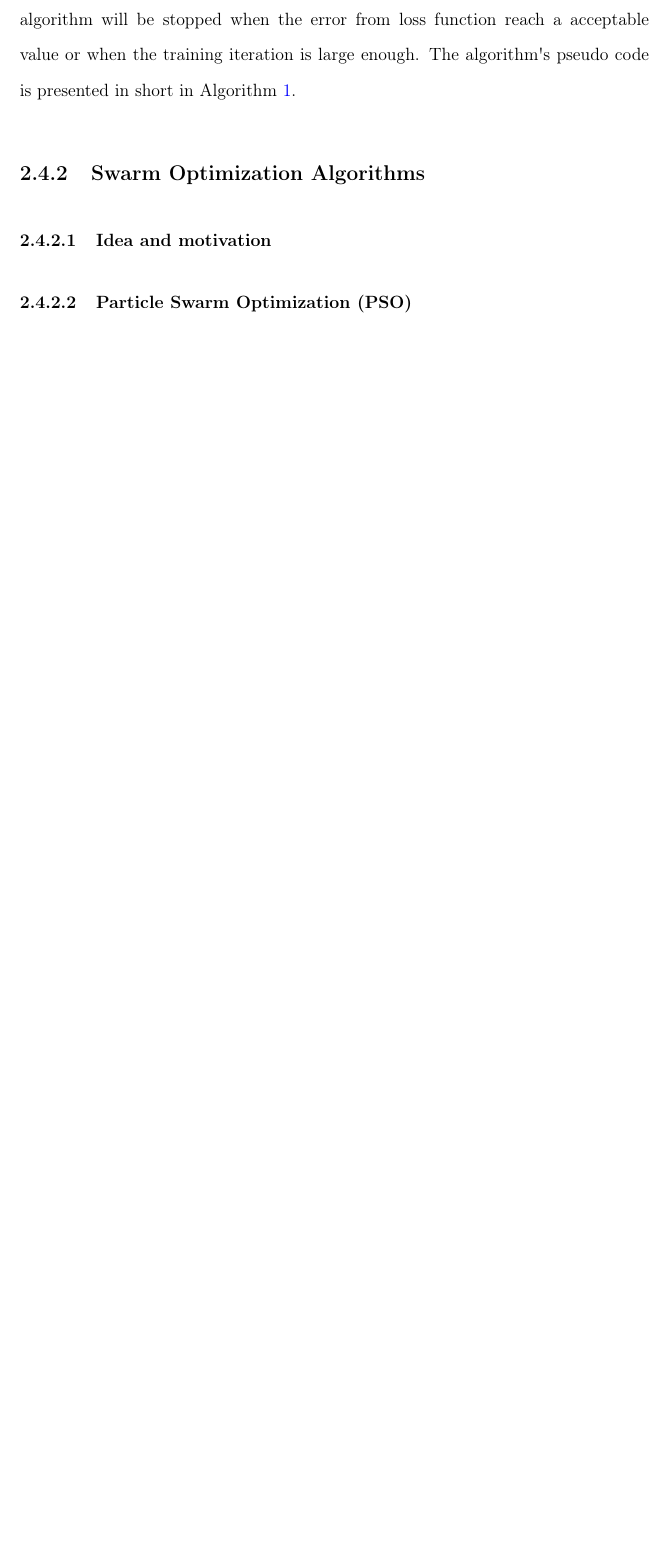
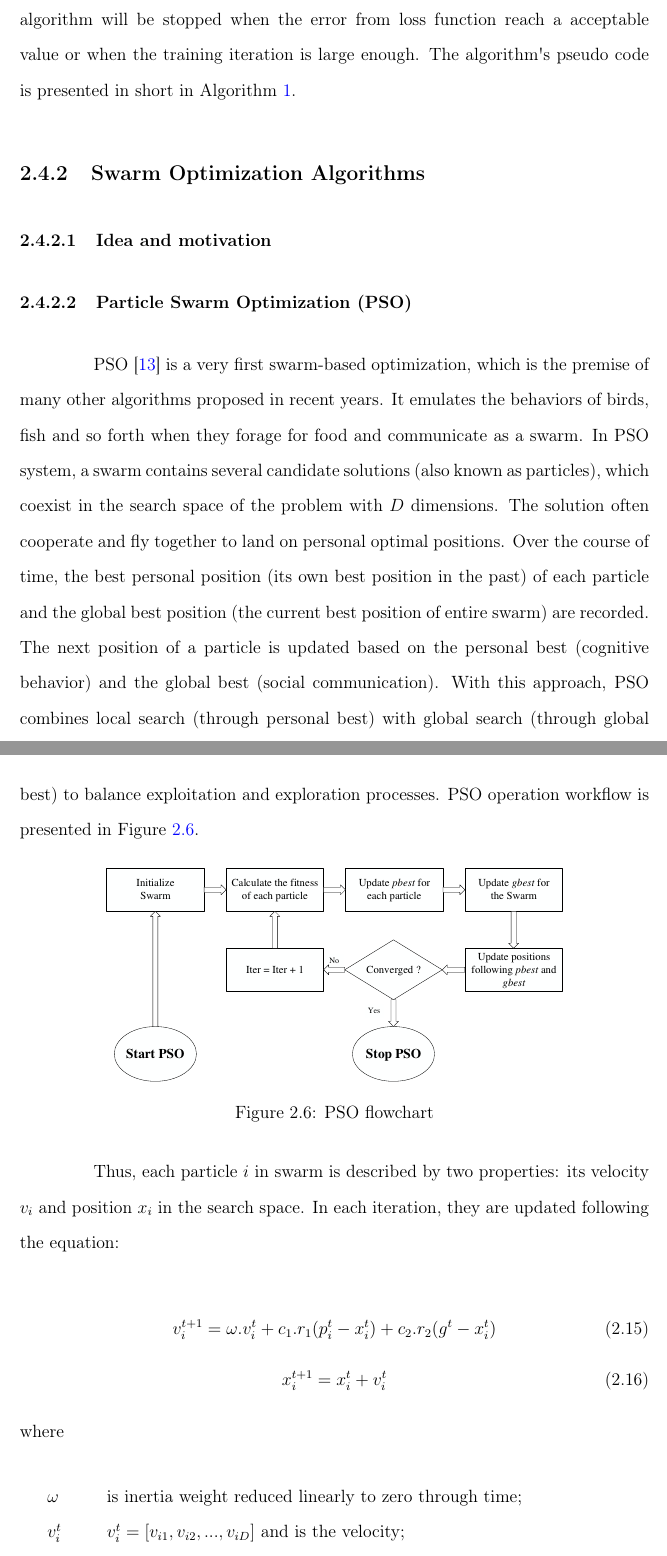
Before and after one commit to trung02012017/graduation_thesis, a LaTeX thesis (thesis.tex): part of page 18 of 37 before the commit and two parts of pages 18 and 19 of 38 after it, the two joined at a grey line, cut so that both start at the same text, the shorter picture padded with empty space. Compiled offline with pdfLaTeX.

Commit message:
related work --pso

```diff
--- a/thesis.tex
+++ b/thesis.tex
@@ -47,7 +47,7 @@
 
 
 \renewcommand{\baselinestretch}{1.0}
-\DeclareUnicodeCharacter{2212}{-}
+% \DeclareUnicodeCharacter{2212}{-}
 \begin{document}
 
 \setlength{\abovedisplayskip}{3pt}
@@ -286,3 +286,26 @@ These two phases are repeated in each iteration during training. The algorithm w
 \label{opt_idea}
 \subsubsection{Particle Swarm Optimization (PSO)}
 \label{pso_standard}
+PSO~\cite{kennedy2010particle} is a very first swarm-based optimization, which is the premise of many other algorithms proposed in recent years. It emulates the behaviors of birds, fish and so forth when they forage for food and communicate as a swarm. In PSO system, a swarm contains several candidate solutions (also known as particles), which coexist in the search space of the problem with $D$ dimensions. The solution often cooperate and fly together to land on personal optimal positions. Over the course of time, the best personal position (its own best position in the past) of each particle and the global best position (the current best position of entire swarm) are recorded. The next position of a particle is updated based on the personal best (cognitive behavior) and the global best (social communication). With this approach, PSO combines local search (through personal best) with global search (through global best) to balance exploitation and exploration processes. PSO operation workflow is presented in Figure~\ref{fig_pso_algo}.
+
+\begin{figure}[!ht]
+   \centering
+   \includegraphics[width=0.75\linewidth]{pdf/model/pso}
+  \caption{PSO flowchart}
+  \label{fig_pso_algo}
+\end{figure}
+
+Thus, each particle $i$ in swarm is described by two properties: its velocity $v_i$ and position $x_i$ in the search space. In each iteration, they are updated following the equation:
+
+\begin{equation} \label{eq_pso_1}
+v_i^{t+1} = \omega.v_i^t + c_1.r_1(p_i^t - x_i^t) + c_2.r_2(g^t - x_i^t)
+\end{equation}
+\begin{equation} \label{eq_pso_2}
+x_i^{t+1} = x_i^t + v_i^t
+\end{equation}
+where
+\begin{tabbing}
+	xxx\=xxxxxxi\=\kill
+	\>	$\omega$			\>	is inertia weight reduced linearly to zero through time; \\
+	\>	$v_i^t$			\>	$v_i^t = [v_{i1}, v_{i2}, ..., v_{iD}]$ and is the velocity;	\\
+	\>	$x_i^t$			\>	$x_i^t = [x_{i1}, x_{i2}, ..., x_{iD}]$ and is the position of 	\\
```
Also changed, not shown: references.bib (+9 -0 lines), images/pdf/model/pso.pdf (added), thesis.bbl, thesis.pdf, thesis.tex (21 more changed lines), 8 other files.
